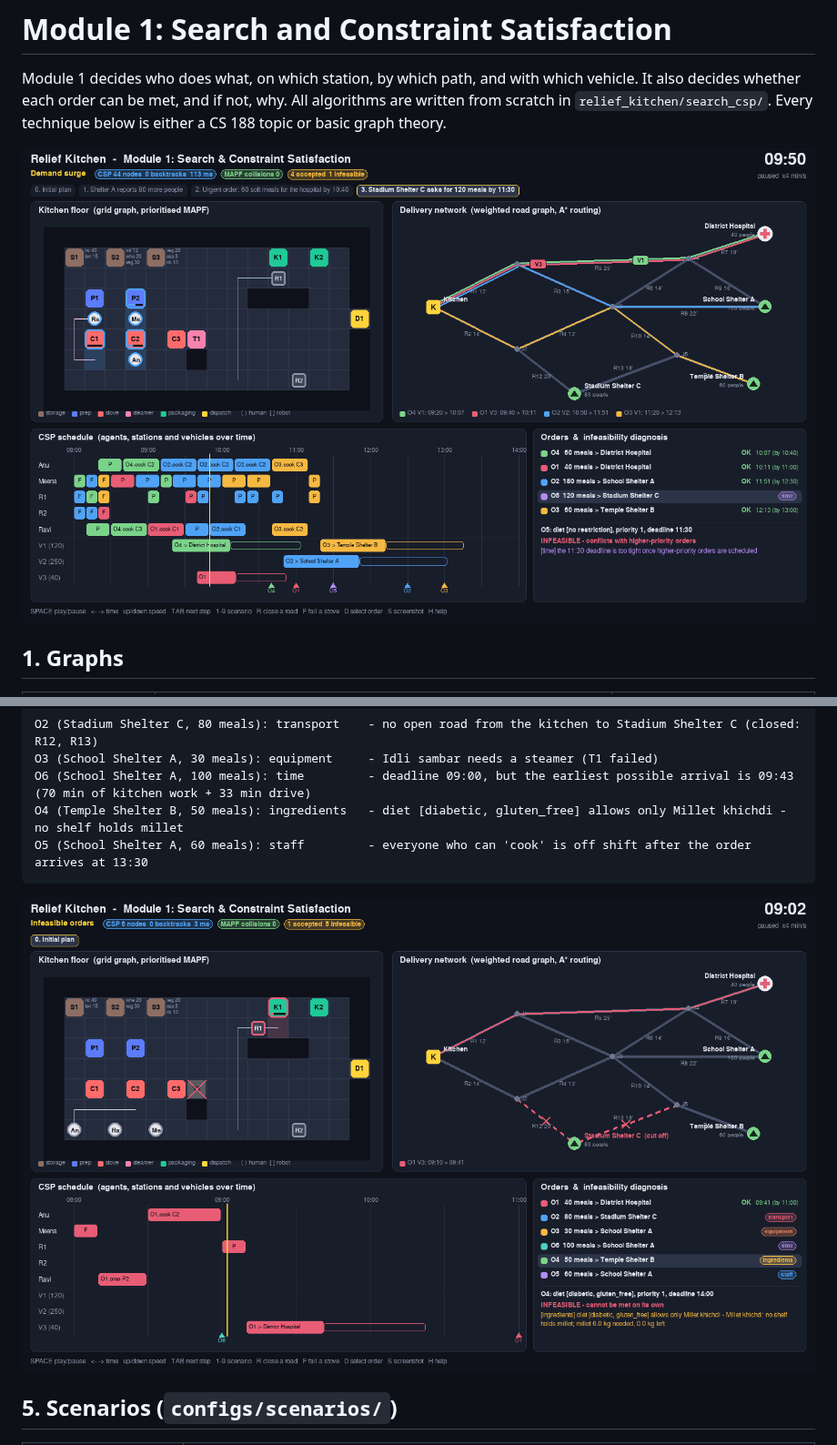
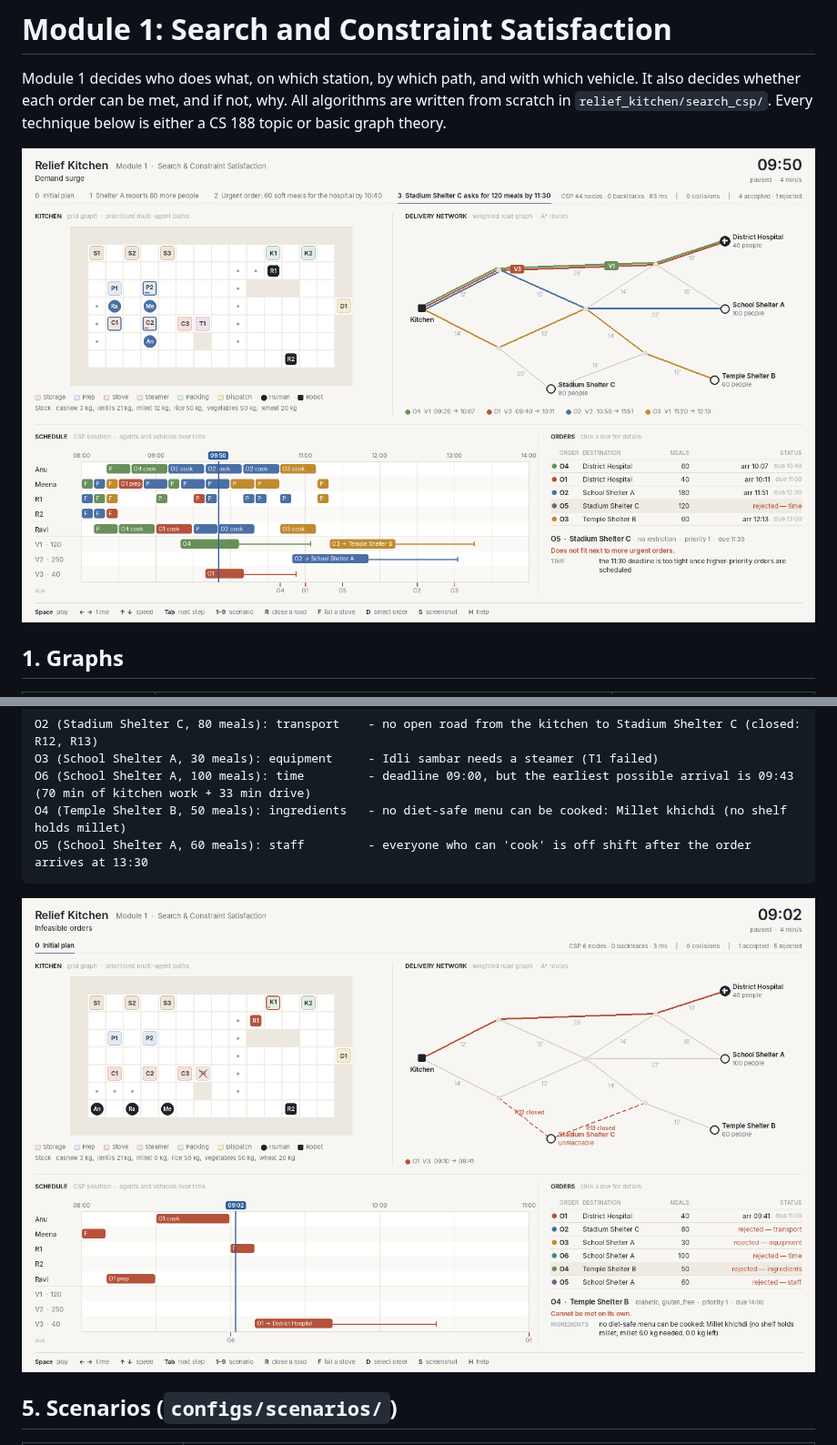
Before and after one commit to rajendransp133/collaborative-relief-kitchen, a Markdown page: docs/module1.md, 2 parts joined by grey strips. Shown at 91% size. Rendered like a GitHub page; pictures changed too: docs/img/demand_surge.png, docs/img/infeasible.png.

````diff
--- a/docs/module1.md
+++ b/docs/module1.md
@@ -95,7 +95,7 @@ Output of `configs/scenarios/infeasible.yaml`:
 O2 (Stadium Shelter C, 80 meals): transport    - no open road from the kitchen to Stadium Shelter C (closed: R12, R13)
 O3 (School Shelter A, 30 meals): equipment     - Idli sambar needs a steamer (T1 failed)
 O6 (School Shelter A, 100 meals): time         - deadline 09:00, but the earliest possible arrival is 09:43 (70 min of kitchen work + 33 min drive)
-O4 (Temple Shelter B, 50 meals): ingredients   - diet [diabetic, gluten_free] allows only Millet khichdi - no shelf holds millet
+O4 (Temple Shelter B, 50 meals): ingredients   - no diet-safe menu can be cooked: Millet khichdi (no shelf holds millet)
 O5 (School Shelter A, 60 meals): staff         - everyone who can 'cook' is off shift after the order arrives at 13:30
 ```
 
````
Also changed, not shown: docs/img/road_closure.png, 3 other files.
